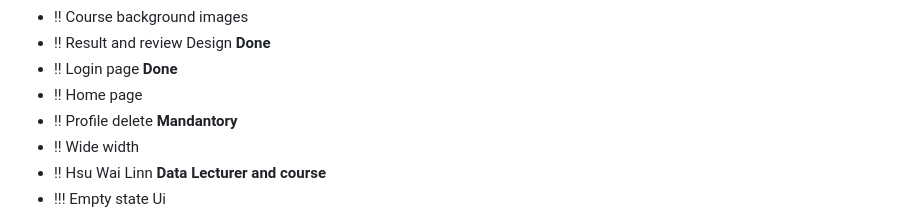
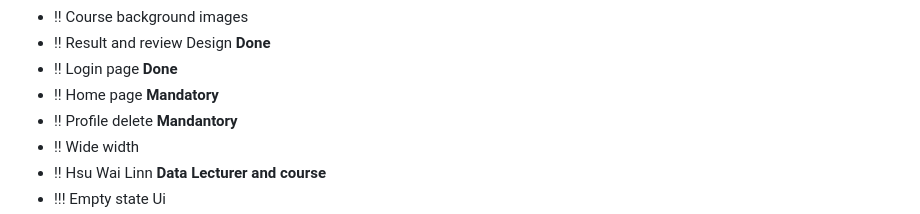
Before and after one commit to yoon-thiri04/Online-LMS-J2EE, a Markdown page: README.md, the part around the change. Drawn GitHub-style.

```diff
--- a/README.md
+++ b/README.md
@@ -206,7 +206,7 @@ This Online Learning Management System (LMS) supports four user roles: Admin, Re
 - !! Course background images
 - !! Result and review Design **Done**
 - !! Login page **Done**
-- !! Home page
+- !! Home page **Mandatory**
 - !! Profile delete **Mandantory**
 - !! Wide width
 - !! Hsu Wai Linn **Data Lecturer and course**
```
